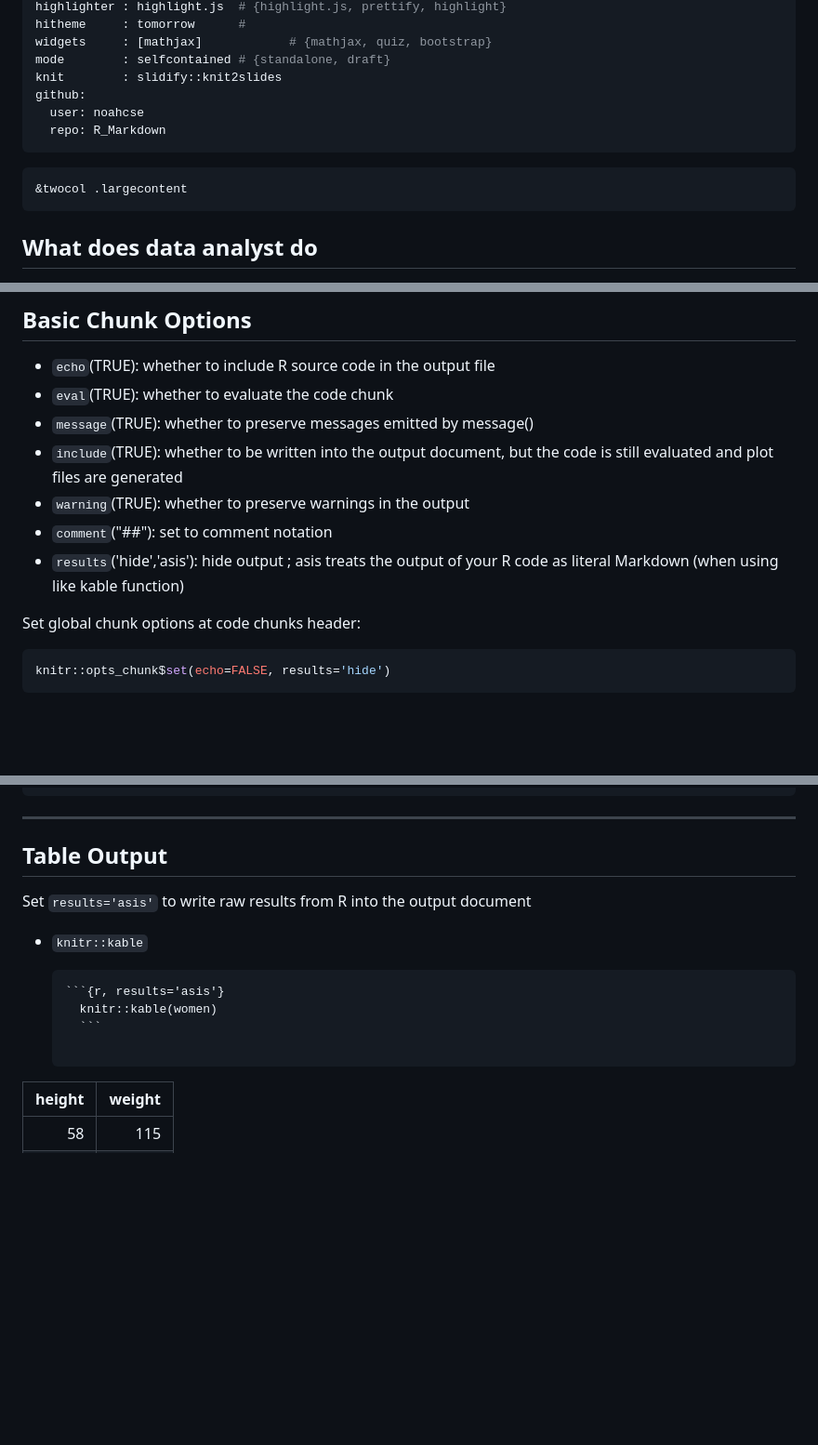
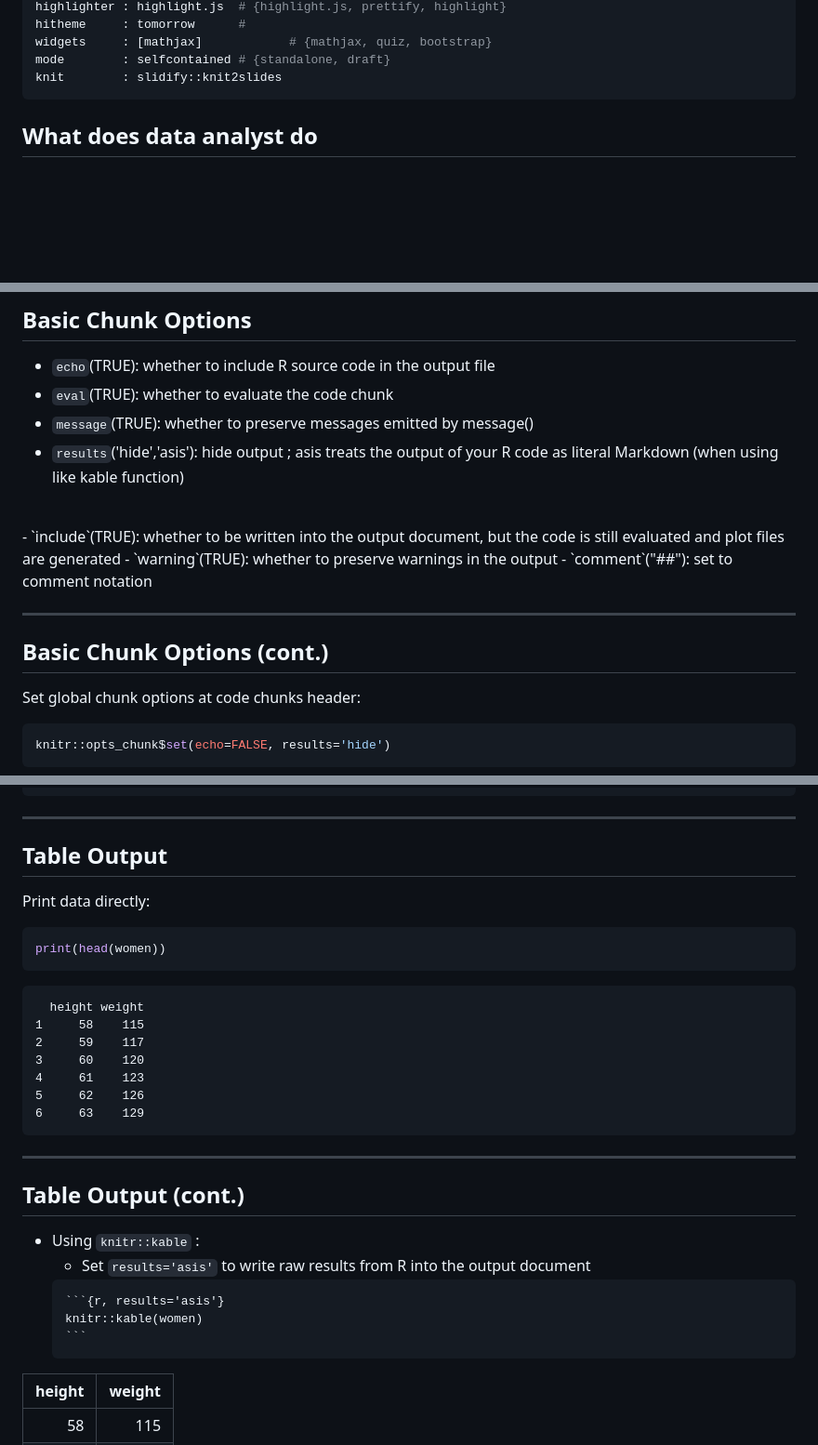
Before and after one commit to noahcse/R_Markdown, a Markdown page: index.md, 3 parts joined by grey strips. Shown: that part at 93% size. Rendered like a GitHub page; blank space fills up the shorter version.

````diff
--- a/index.md
+++ b/index.md
@@ -9,14 +9,7 @@ hitheme     : tomorrow      #
 widgets     : [mathjax]            # {mathjax, quiz, bootstrap}
 mode        : selfcontained # {standalone, draft}
 knit        : slidify::knit2slides
-github:
-  user: noahcse
-  repo: R_Markdown
 ---
-
-```
-&twocol .largecontent
-```
 
 
 
@@ -226,11 +217,14 @@ plot(cars)
 - `echo`(TRUE): whether to include R source code in the output file
 - `eval`(TRUE): whether to evaluate the code chunk
 - `message`(TRUE): whether to preserve messages emitted by message()
+- `results`('hide','asis'): hide output ; asis treats the output of your R code as literal Markdown (when using like kable function)
+<br>
 - `include`(TRUE): whether to be written into the output document, but the code is still evaluated and plot files are generated
 - `warning`(TRUE): whether to preserve warnings in the output
 - `comment`("##"): set to comment notation
-- `results`('hide','asis'): hide output ; asis treats the output of your R code as literal Markdown (when using like kable function)
 
+---
+## Basic Chunk Options (cont.)
 Set global chunk options at code chunks header:
 
 ```r
@@ -294,14 +288,30 @@ min(dat[1:2, 4:5])
 
 ---
 ## Table Output
+Print data directly:
 
-Set `results='asis'` to write raw results from R into the output document
-- `knitr::kable`
+```r
+print(head(women))
+```
 
-    <pre class="markdown"><code>&#96;&#96;&#96;{r, results='asis'}
-    knitr::kable(women)
-    &#96;&#96;&#96;
-    </code></pre>
+```
+  height weight
+1     58    115
+2     59    117
+3     60    120
+4     61    123
+5     62    126
+6     63    129
+```
+
+---
+## Table Output (cont.)
+- Using `knitr::kable` :
+    - Set `results='asis'` to write raw results from R into the output document
+  <pre class="markdown"><code>&#96;&#96;&#96;{r, results='asis'}
+  knitr::kable(women)
+  &#96;&#96;&#96;
+  </code></pre>
 
 
 | height| weight|
````
Also changed, not shown: other parts of index.md (+62 -26 lines), assets/fig/plot1-1.png, 2 other files.
